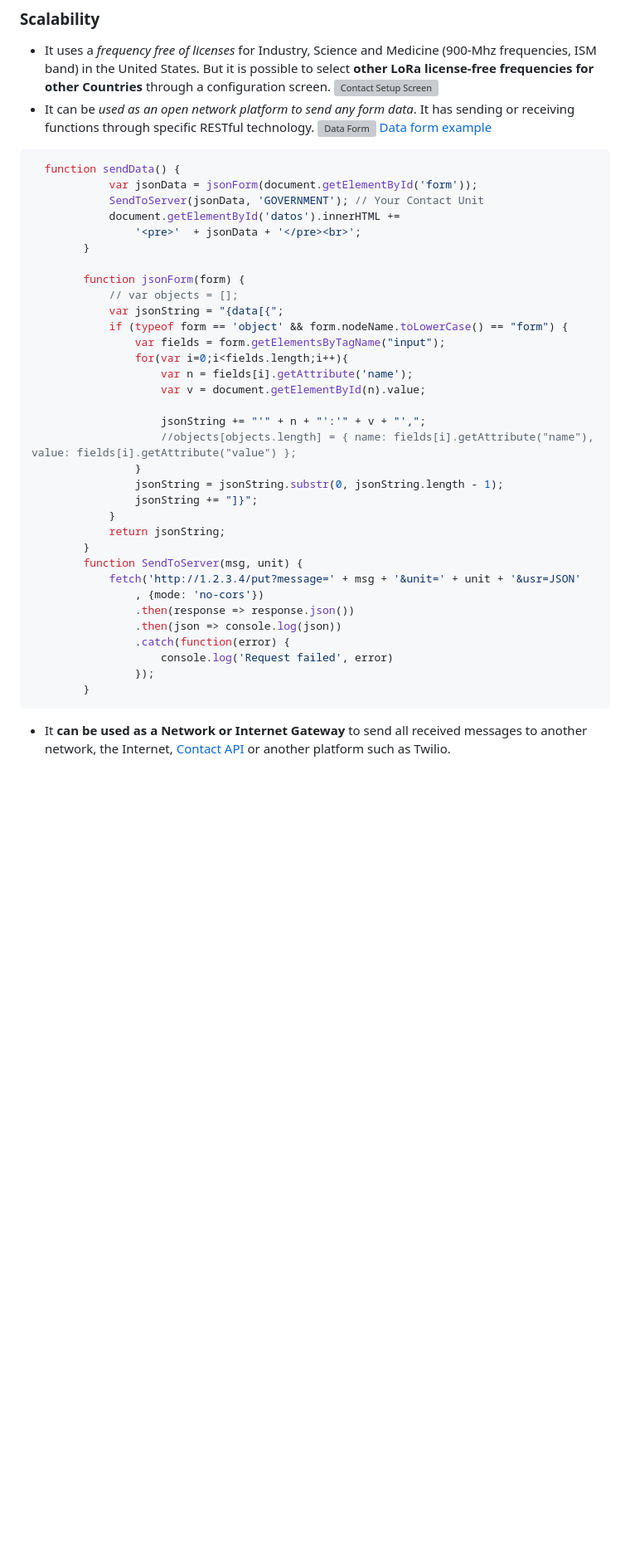
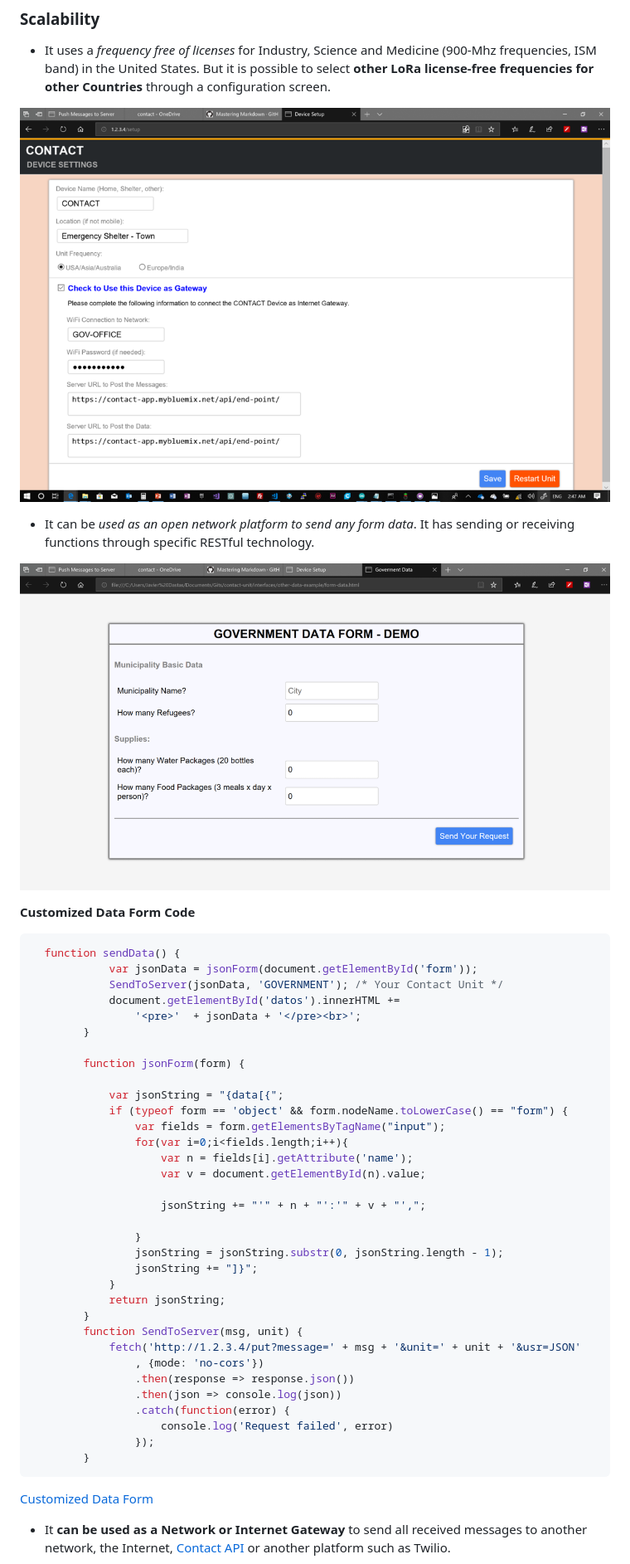
Before and after one commit to Contact-Platform/Contact, a Markdown page: README.md, the part around the change printed below. Shown: that part at 83% size. Rendered like a GitHub page; blank space fills up the shorter version; grey boxes are pictures that could not be loaded.

````diff
--- a/README.md
+++ b/README.md
@@ -51,20 +56,25 @@ Well-conceived and effectively delivered emergency messages can help ensure publ
 
 ### Scalability
 - It uses a *frequency free of licenses* for Industry, Science and Medicine (900-Mhz frequencies, ISM band) in the United States. But it is possible to select **other LoRa license-free frequencies for other Countries** through a configuration screen.
-![Contact Setup Screen](/Platform/images/contact-setup.png)
+
+![Contact Setup Screen](/Platform/images/setup.png)
+
 - It can be *used as an open network platform to send any form data*. It has sending or receiving functions through specific RESTful technology.
-![Data Form](/Platform/images/form-data.png)
-[Data form example]
+
+![Data Form](/Platform/images/data-form.png)
+
+**Customized Data Form Code**
+
 ```javascript
   function sendData() {
             var jsonData = jsonForm(document.getElementById('form'));
-            SendToServer(jsonData, 'GOVERNMENT'); // Your Contact Unit
+            SendToServer(jsonData, 'GOVERNMENT'); /* Your Contact Unit */
             document.getElementById('datos').innerHTML +=
                 '<pre>'  + jsonData + '</pre><br>';
         }
 
         function jsonForm(form) {
-            // var objects = [];
+
             var jsonString = "{data[{";
             if (typeof form == 'object' && form.nodeName.toLowerCase() == "form") {
                 var fields = form.getElementsByTagName("input");
@@ -73,7 +83,7 @@ Well-conceived and effectively delivered emergency messages can help ensure publ
                     var v = document.getElementById(n).value;
 
                     jsonString += "'" + n + "':'" + v + "',";
-                    //objects[objects.length] = { name: fields[i].getAttribute("name"), value: fields[i].getAttribute("value") };
+
                 }
                 jsonString = jsonString.substr(0, jsonString.length - 1);
                 jsonString += "]}";
@@ -90,5 +100,8 @@ Well-conceived and effectively delivered emergency messages can help ensure publ
                 });
         }
 ```
+[Customized Data Form]
+
 - It **can be used as a Network or Internet Gateway** to send all received messages to another network, the Internet,  [Contact API] or another platform such as Twilio.
+
 ![Gateway Confirmation Screen](/Platform/images/gateway.png)
````
Also changed, not shown: other parts of README.md (+24 -13 lines), Platform/images/beacon-active.png.
